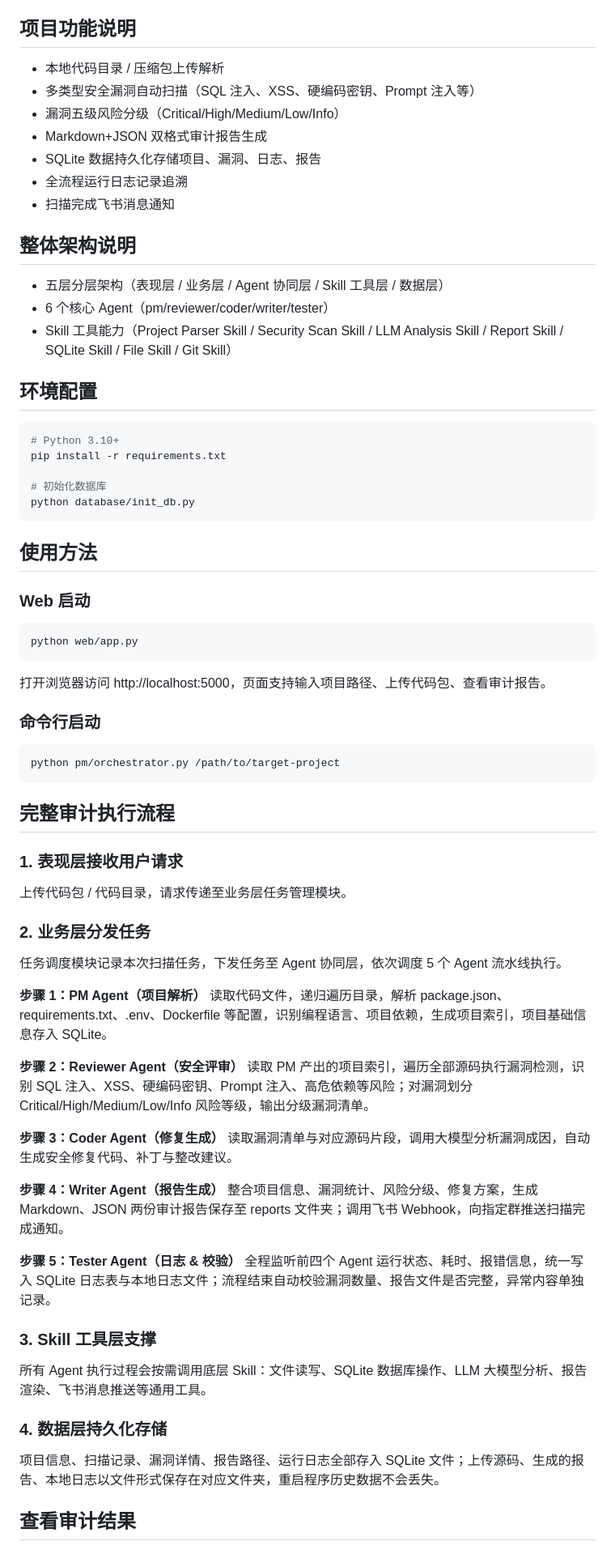
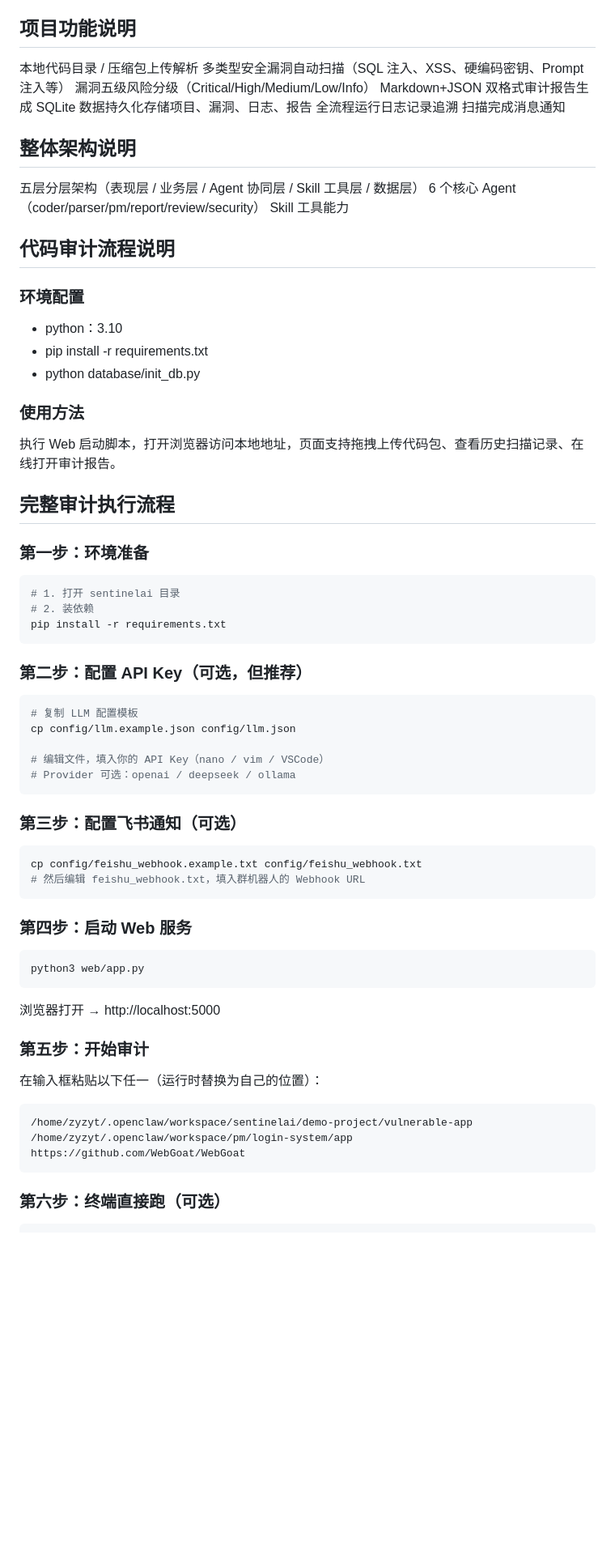
Before and after one commit to user199888/sentinelai, a Markdown page: README.md, the part around one of its changes. Shown at 81% size. Rendered like a GitHub page; blank space fills up the shorter version.

Commit message:
更新 README.md：完善项目说明、架构、审计流程与使用方法

````diff
--- a/README.md
+++ b/README.md
@@ -6,78 +6,76 @@
 
 ## 项目功能说明
 
-- 本地代码目录 / 压缩包上传解析
-- 多类型安全漏洞自动扫描（SQL 注入、XSS、硬编码密钥、Prompt 注入等）
-- 漏洞五级风险分级（Critical/High/Medium/Low/Info）
-- Markdown+JSON 双格式审计报告生成
-- SQLite 数据持久化存储项目、漏洞、日志、报告
-- 全流程运行日志记录追溯
-- 扫描完成飞书消息通知
+本地代码目录 / 压缩包上传解析
+多类型安全漏洞自动扫描（SQL 注入、XSS、硬编码密钥、Prompt 注入等）
+漏洞五级风险分级（Critical/High/Medium/Low/Info）
+Markdown+JSON 双格式审计报告生成
+SQLite 数据持久化存储项目、漏洞、日志、报告
+全流程运行日志记录追溯
+扫描完成消息通知
 
 ## 整体架构说明
 
-- 五层分层架构（表现层 / 业务层 / Agent 协同层 / Skill 工具层 / 数据层）
-- 6 个核心 Agent（pm/reviewer/coder/writer/tester）
-- Skill 工具能力（Project Parser Skill / Security Scan Skill / LLM Analysis Skill / Report Skill / SQLite Skill / File Skill / Git Skill）
+五层分层架构（表现层 / 业务层 / Agent 协同层 / Skill 工具层 / 数据层）
+6 个核心 Agent（coder/parser/pm/report/review/security）
+Skill 工具能力
 
-## 环境配置
+## 代码审计流程说明
 
-```bash
-# Python 3.10+
-pip install -r requirements.txt
+### 环境配置
 
-# 初始化数据库
-python database/init_db.py
-```
+- python：3.10
+- pip install -r requirements.txt
+- python database/init_db.py
 
-## 使用方法
+### 使用方法
 
-### Web 启动
-
-```bash
-python web/app.py
-```
-
-打开浏览器访问 http://localhost:5000，页面支持输入项目路径、上传代码包、查看审计报告。
-
-### 命令行启动
-
-```bash
-python pm/orchestrator.py /path/to/target-project
-```
+执行 Web 启动脚本，打开浏览器访问本地地址，页面支持拖拽上传代码包、查看历史扫描记录、在线打开审计报告。
 
 ## 完整审计执行流程
 
-### 1. 表现层接收用户请求
+### 第一步：环境准备
 
-上传代码包 / 代码目录，请求传递至业务层任务管理模块。
+```bash
+# 1. 打开 sentinelai 目录
+# 2. 装依赖
+pip install -r requirements.txt
+```
 
-### 2. 业务层分发任务
+### 第二步：配置 API Key（可选，但推荐）
 
-任务调度模块记录本次扫描任务，下发任务至 Agent 协同层，依次调度 5 个 Agent 流水线执行。
+```bash
+# 复制 LLM 配置模板
+cp config/llm.example.json config/llm.json
 
-**步骤 1：PM Agent（项目解析）**
-读取代码文件，递归遍历目录，解析 package.json、requirements.txt、.env、Dockerfile 等配置，识别编程语言、项目依赖，生成项目索引，项目基础信息存入 SQLite。
+# 编辑文件，填入你的 API Key（nano / vim / VSCode）
+# Provider 可选：openai / deepseek / ollama
+```
 
-**步骤 2：Reviewer Agent（安全评审）**
-读取 PM 产出的项目索引，遍历全部源码执行漏洞检测，识别 SQL 注入、XSS、硬编码密钥、Prompt 注入、高危依赖等风险；对漏洞划分 Critical/High/Medium/Low/Info 风险等级，输出分级漏洞清单。
+### 第三步：配置飞书通知（可选）
 
-**步骤 3：Coder Agent（修复生成）**
-读取漏洞清单与对应源码片段，调用大模型分析漏洞成因，自动生成安全修复代码、补丁与整改建议。
+```bash
+cp config/feishu_webhook.example.txt config/feishu_webhook.txt
+# 然后编辑 feishu_webhook.txt，填入群机器人的 Webhook URL
+```
 
-**步骤 4：Writer Agent（报告生成）**
-整合项目信息、漏洞统计、风险分级、修复方案，生成 Markdown、JSON 两份审计报告保存至 reports 文件夹；调用飞书 Webhook，向指定群推送扫描完成通知。
+### 第四步：启动 Web 服务
 
-**步骤 5：Tester Agent（日志 & 校验）**
-全程监听前四个 Agent 运行状态、耗时、报错信息，统一写入 SQLite 日志表与本地日志文件；流程结束自动校验漏洞数量、报告文件是否完整，异常内容单独记录。
+```bash
+python3 web/app.py
+```
 
-### 3. Skill 工具层支撑
+浏览器打开 → http://localhost:5000
 
-所有 Agent 执行过程会按需调用底层 Skill：文件读写、SQLite 数据库操作、LLM 大模型分析、报告渲染、飞书消息推送等通用工具。
+### 第五步：开始审计
 
-### 4. 数据层持久化存储
+在输入框粘贴以下任一（运行时替换为自己的位置）：
 
-项目信息、扫描记录、漏洞详情、报告路径、运行日志全部存入 SQLite 文件；上传源码、生成的报告、本地日志以文件形式保存在对应文件夹，重启程序历史数据不会丢失。
+```
+/home/zyzyt/.openclaw/workspace/sentinelai/demo-project/vulnerable-app
+/home/zyzyt/.openclaw/workspace/pm/login-system/app
+https://github.com/WebGoat/WebGoat
+```
 
-## 查看审计结果
+### 第六步：终端直接跑（可选）
 
````
Also changed, not shown: other parts of README.md (+21 -29 lines).
